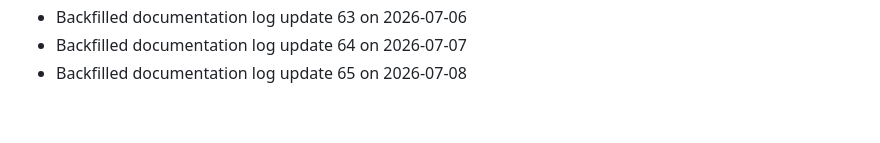
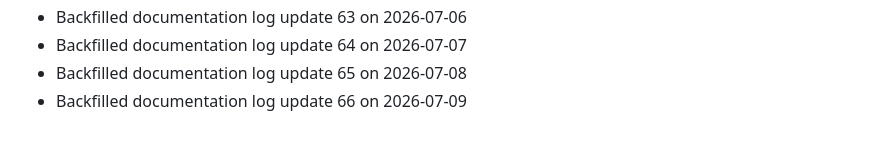
Before and after one commit to Rishikesan05/RideSync-App-Development, a Markdown page: docs/CONTRIBUTIONS_LOG.md, the part around the change. GitHub-like rendering.

Commit message:
docs: update project logs (66)

```diff
--- a/docs/CONTRIBUTIONS_LOG.md
+++ b/docs/CONTRIBUTIONS_LOG.md
@@ -65,3 +65,4 @@
 - Backfilled documentation log update 63 on 2026-07-06
 - Backfilled documentation log update 64 on 2026-07-07
 - Backfilled documentation log update 65 on 2026-07-08
+- Backfilled documentation log update 66 on 2026-07-09
```
